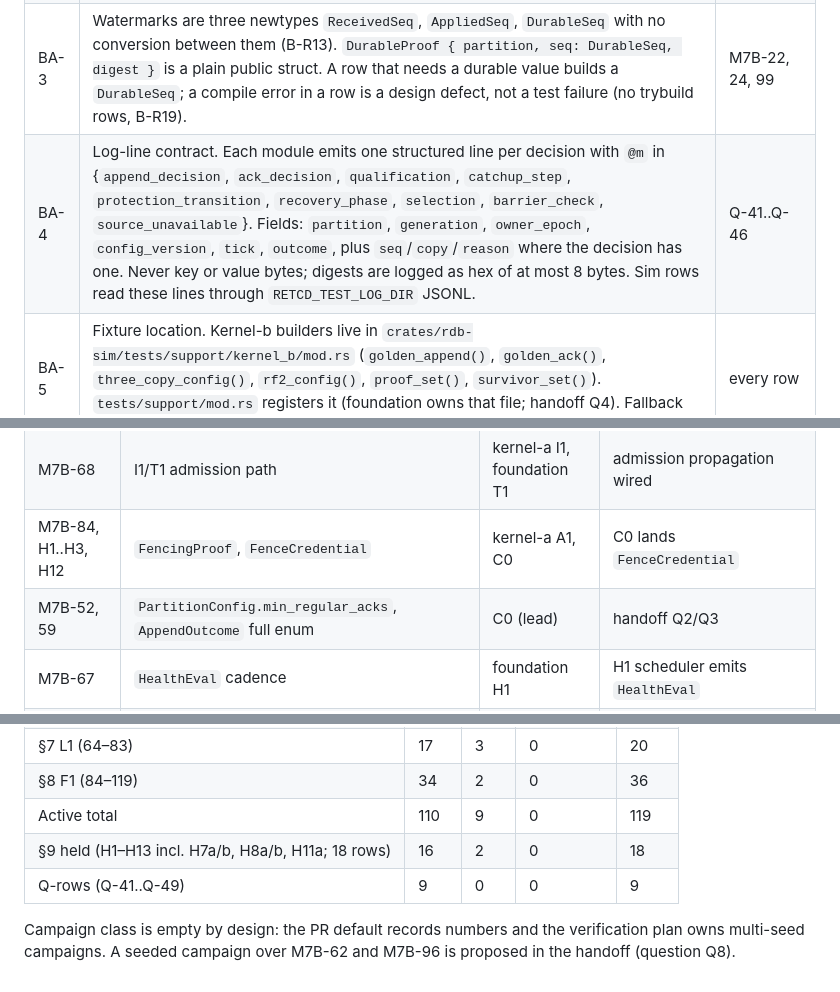
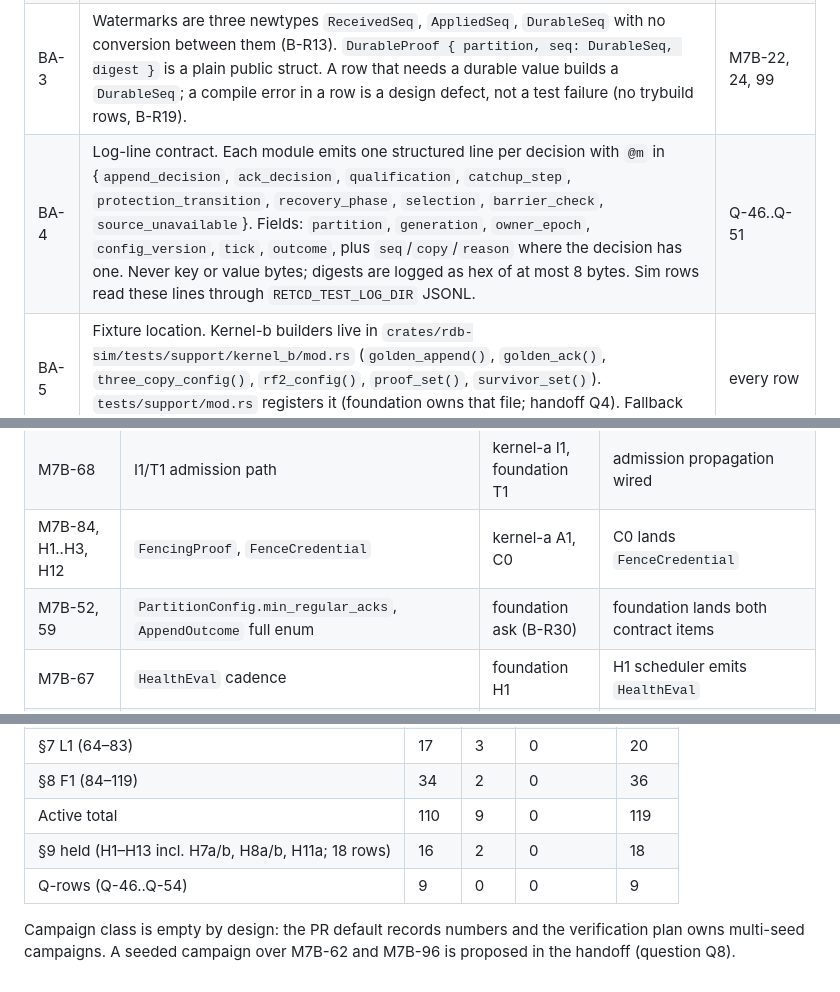
Before and after one commit to achieveai/rDB, a Markdown page: docs/testing/test-plan-m7-kernel-b.md, 3 parts joined by grey strips. Drawn GitHub-style.

```diff
--- a/docs/testing/test-plan-m7-kernel-b.md
+++ b/docs/testing/test-plan-m7-kernel-b.md
@@ -34,7 +34,7 @@ row; a row that finds one missing reports `Unavailable`, never a pass (verificat
 | BA-1 | Kernel modules are pure: `step(&mut self, ctx: &StepCtx, ev: &Event) -> Result<Vec<Effect>, RdbError>`; no clock, randomness or I/O; every decision is in the returned vector. Rows assert effect-vector contents and order by index. | every unit row |
 | BA-2 | `Ignored { reason }` is an effect, never silence. An event with no other effect still yields one `Ignored`. | M7B-02, 44, 61, 64 |
 | BA-3 | Watermarks are three newtypes `ReceivedSeq`, `AppliedSeq`, `DurableSeq` with no conversion between them (B-R13). `DurableProof { partition, seq: DurableSeq, digest }` is a plain public struct. A row that needs a durable value builds a `DurableSeq`; a compile error in a row is a design defect, not a test failure (no trybuild rows, B-R19). | M7B-22, 24, 99 |
-| BA-4 | Log-line contract. Each module emits one structured line per decision with `@m` in {`append_decision`, `ack_decision`, `qualification`, `catchup_step`, `protection_transition`, `recovery_phase`, `selection`, `barrier_check`, `source_unavailable`}. Fields: `partition`, `generation`, `owner_epoch`, `config_version`, `tick`, `outcome`, plus `seq`/`copy`/`reason` where the decision has one. Never key or value bytes; digests are logged as hex of at most 8 bytes. Sim rows read these lines through `RETCD_TEST_LOG_DIR` JSONL. | Q-41..Q-46 |
+| BA-4 | Log-line contract. Each module emits one structured line per decision with `@m` in {`append_decision`, `ack_decision`, `qualification`, `catchup_step`, `protection_transition`, `recovery_phase`, `selection`, `barrier_check`, `source_unavailable`}. Fields: `partition`, `generation`, `owner_epoch`, `config_version`, `tick`, `outcome`, plus `seq`/`copy`/`reason` where the decision has one. Never key or value bytes; digests are logged as hex of at most 8 bytes. Sim rows read these lines through `RETCD_TEST_LOG_DIR` JSONL. | Q-46..Q-51 |
 | BA-5 | Fixture location. Kernel-b builders live in `crates/rdb-sim/tests/support/kernel_b/mod.rs` (`golden_append()`, `golden_ack()`, `three_copy_config()`, `rf2_config()`, `proof_set()`, `survivor_set()`). `tests/support/mod.rs` registers it (foundation owns that file; handoff Q4). Fallback until registered: in-file builders at the top of each test file. | every row |
 | BA-6 | Near-miss twin. Every rejecting row differs from the golden fixture in exactly one field; the row text names the field. Rows that pin ladder order (M7B-15, M7B-33) mutate two fields and assert only the earlier code is reported. | §3, §4, §7 |
 | BA-7 | Numbers are recorded, not asserted, in the PR default. Timing rows assert virtual ticks only; wall-clock appears in the JSONL for the campaign class and nowhere in an `assert!`. | M7B-65..68, 80 |
@@ -336,7 +336,7 @@ Carried from the verification plan §11 A1..A8 and added:
 | M7B-47, H11a | `QualifiedPrefix` consumer, P1 publish decision | kernel-a P1 | P1 consumes `qualifies_now` |
 | M7B-68 | I1/T1 admission path | kernel-a I1, foundation T1 | admission propagation wired |
 | M7B-84, H1..H3, H12 | `FencingProof`, `FenceCredential` | kernel-a A1, C0 | C0 lands `FenceCredential` |
-| M7B-52, 59 | `PartitionConfig.min_regular_acks`, `AppendOutcome` full enum | C0 (lead) | handoff Q2/Q3 |
+| M7B-52, 59 | `PartitionConfig.min_regular_acks`, `AppendOutcome` full enum | foundation ask (B-R30) | foundation lands both contract items |
 | M7B-67 | `HealthEval` cadence | foundation H1 | H1 scheduler emits `HealthEval` |
 | M7B-H13 | placement data | control/I1 | placement supplied as data |
 
@@ -364,7 +364,7 @@ Carried from the verification plan §11 A1..A8 and added:
 | §8 F1 (84–119) | 34 | 2 | 0 | 36 |
 | Active total | 110 | 9 | 0 | 119 |
 | §9 held (H1–H13 incl. H7a/b, H8a/b, H11a; 18 rows) | 16 | 2 | 0 | 18 |
-| Q-rows (Q-41..Q-49) | 9 | 0 | 0 | 9 |
+| Q-rows (Q-46..Q-54) | 9 | 0 | 0 | 9 |
 
 Campaign class is empty by design: the PR default records numbers and the verification plan owns
 multi-seed campaigns. A seeded campaign over M7B-62 and M7B-96 is proposed in the handoff (question Q8).
```
Also changed, not shown: other parts of docs/testing/test-plan-m7-kernel-b.md (+23 -23 lines).
